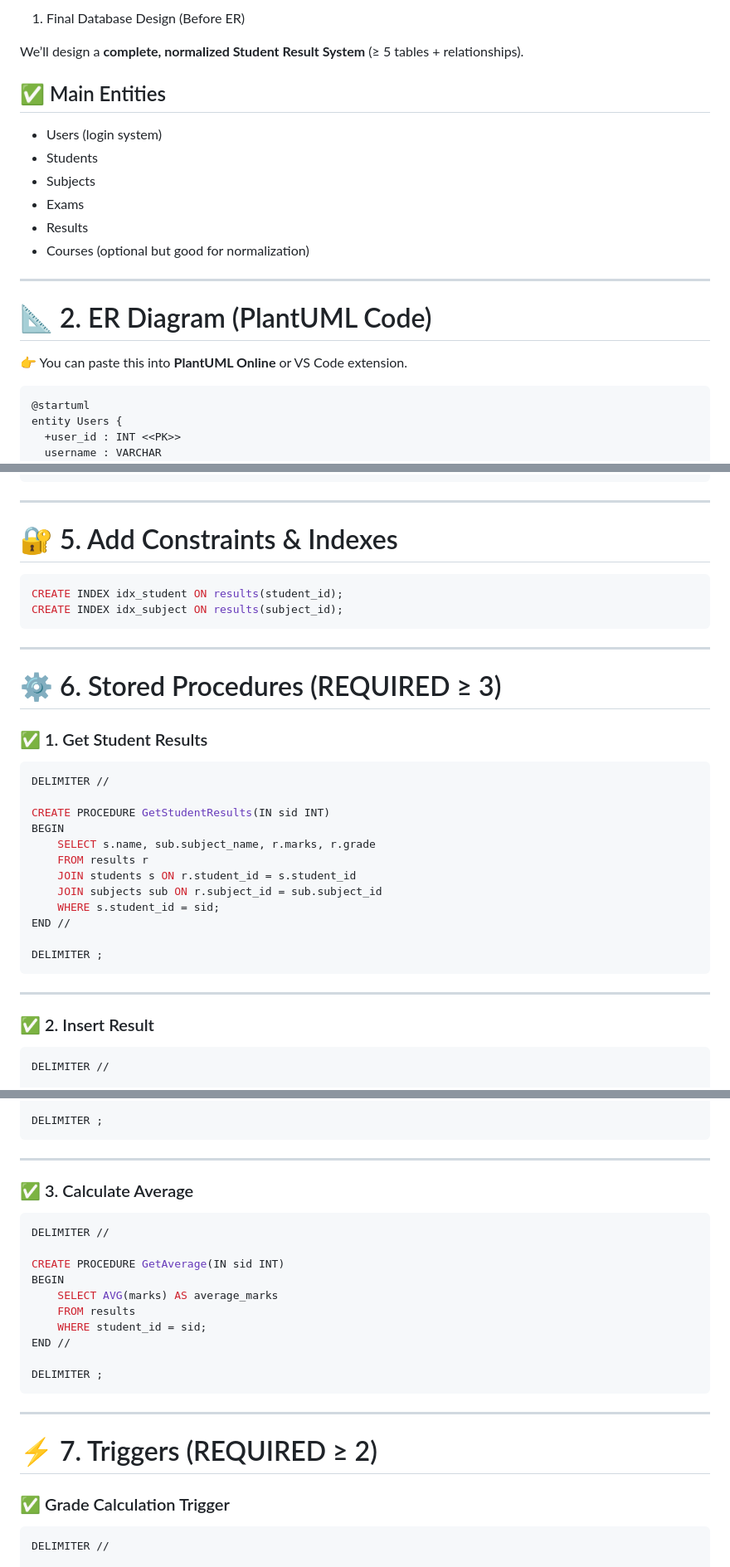
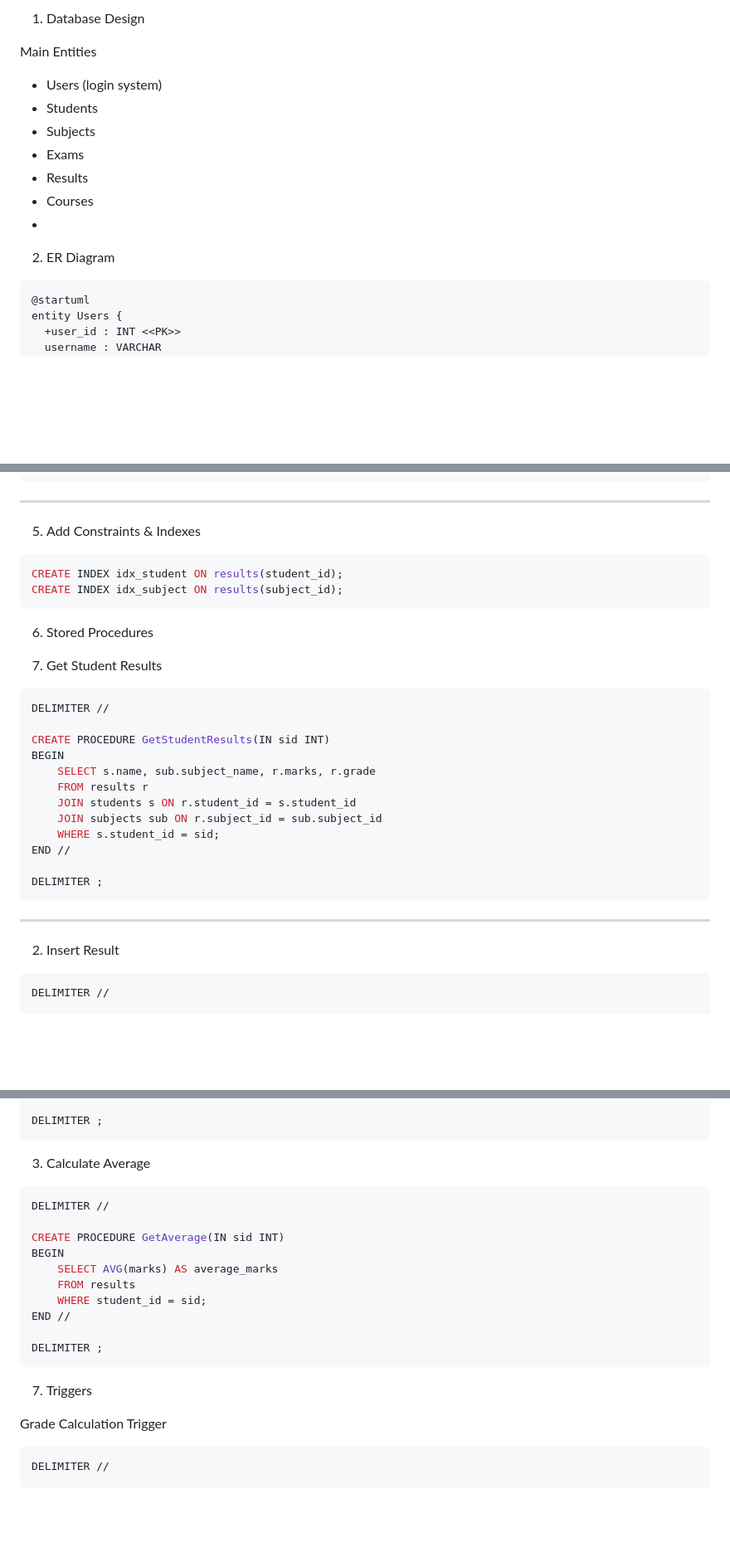
Before and after one commit to madusankaPalihakoon/Student-Result-System, a Markdown page: docs/Database Design.md, 3 parts joined by grey strips. Shown at 83% size. Drawn GitHub-style; blank space fills up the shorter version.

````diff
--- a/docs/Database Design.md
+++ b/docs/Database Design.md
@@ -1,21 +1,15 @@
-1. Final Database Design (Before ER)
+1. Database Design
 
-We’ll design a **complete, normalized Student Result System** (≥ 5 tables + relationships).
+Main Entities
+  - Users (login system)
+  - Students
+  - Subjects
+  - Exams
+  - Results
+  - Courses
+  -
 
-## ✅ Main Entities
-
-- Users (login system)
-- Students
-- Subjects
-- Exams
-- Results
-- Courses (optional but good for normalization)
-
----
-
-# 📐 2. ER Diagram (PlantUML Code)
-
-👉 You can paste this into **PlantUML Online** or VS Code extension.
+2. ER Diagram
 
 ```plantuml
 @startuml
@@ -179,18 +151,16 @@ CREATE TABLE results (
 
 ---
 
-# 🔐 5. Add Constraints & Indexes
+5. Add Constraints & Indexes
 
 ```sql
 CREATE INDEX idx_student ON results(student_id);
 CREATE INDEX idx_subject ON results(subject_id);
 ```
 
----
+6. Stored Procedures
 
-# ⚙️ 6. Stored Procedures (REQUIRED ≥ 3)
-
-### ✅ 1. Get Student Results
+1. Get Student Results
 
 ```sql
 DELIMITER //
@@ -209,7 +179,7 @@ DELIMITER ;
 
 ---
 
-### ✅ 2. Insert Result
+2. Insert Result
 
 ```sql
 DELIMITER //
@@ -228,9 +198,7 @@ END //
 DELIMITER ;
 ```
 
----
-
-### ✅ 3. Calculate Average
+3. Calculate Average
 
 ```sql
 DELIMITER //
@@ -245,11 +213,9 @@ END //
 DELIMITER ;
 ```
 
----
+7. Triggers
 
-# ⚡ 7. Triggers (REQUIRED ≥ 2)
-
-### ✅ Grade Calculation Trigger
+Grade Calculation Trigger
 
 ```sql
 DELIMITER //
````
Also changed, not shown: other parts of docs/Database Design.md (+16 -72 lines).
